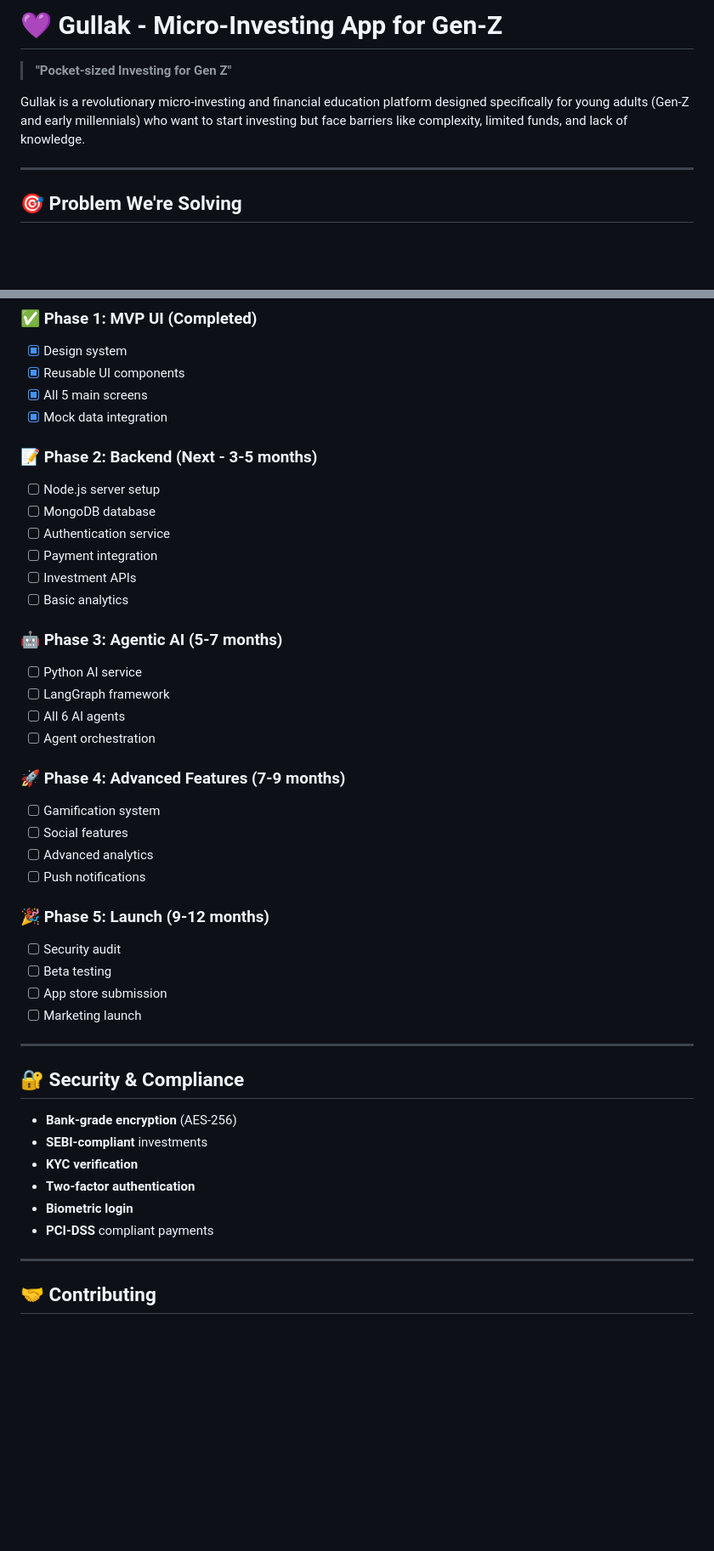
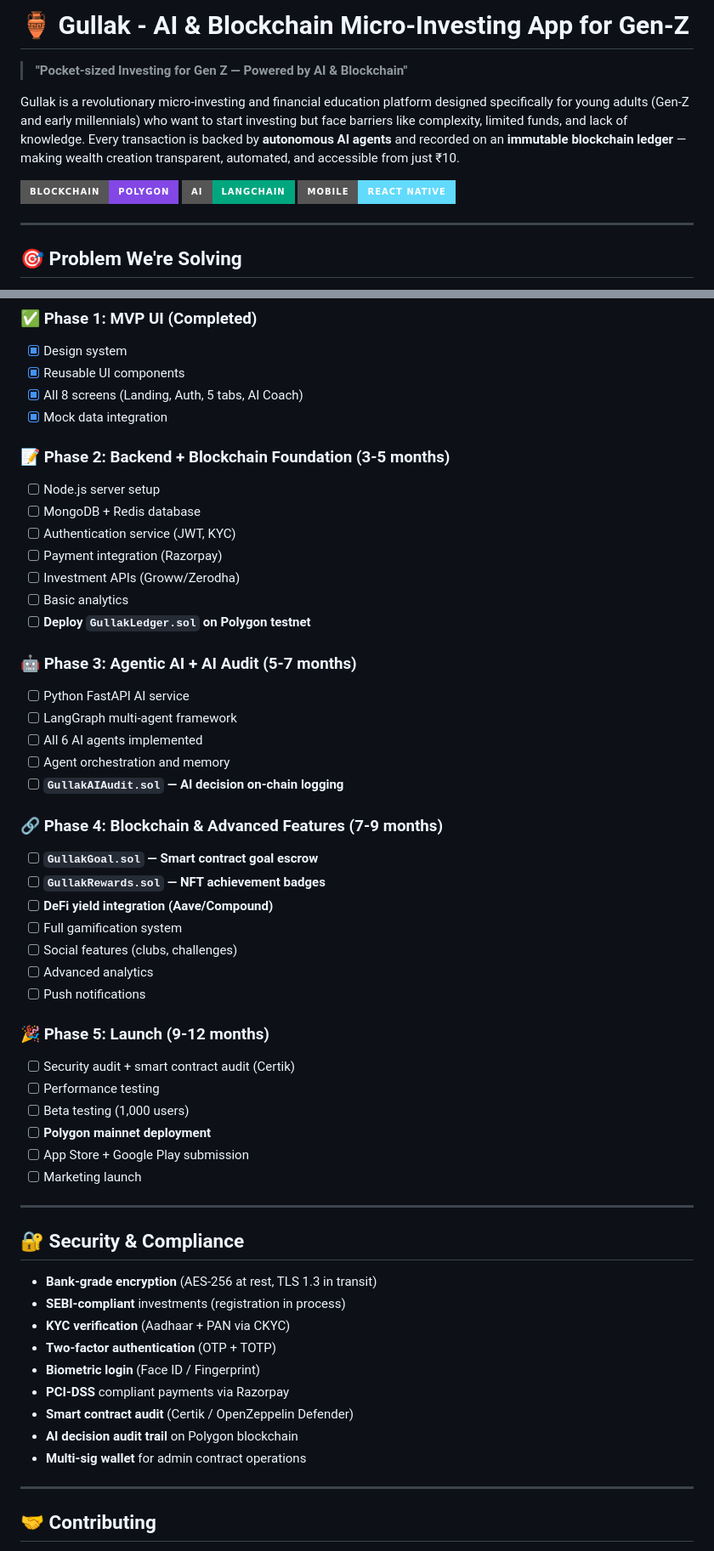
Before and after one commit to aaryan2720/Gullak, a Markdown page: README.md, 2 parts joined by grey strips. Shown at 85% size. Drawn GitHub-style; badges without logos; blank space fills up the shorter version.

Commit message:
feat: integrate AI and blockchain architecture documentation into README

```diff
--- a/README.md
+++ b/README.md
@@ -1,8 +1,12 @@
-# 💜 Gullak - Micro-Investing App for Gen-Z
+# 🏺 Gullak - AI & Blockchain Micro-Investing App for Gen-Z
 
-> **"Pocket-sized Investing for Gen Z"**
+> **"Pocket-sized Investing for Gen Z — Powered by AI & Blockchain"**
 
-Gullak is a revolutionary micro-investing and financial education platform designed specifically for young adults (Gen-Z and early millennials) who want to start investing but face barriers like complexity, limited funds, and lack of knowledge.
+Gullak is a revolutionary micro-investing and financial education platform designed specifically for young adults (Gen-Z and early millennials) who want to start investing but face barriers like complexity, limited funds, and lack of knowledge. Every transaction is backed by **autonomous AI agents** and recorded on an **immutable blockchain ledger** — making wealth creation transparent, automated, and accessible from just ₹10.
+
+[![Built on Polygon](https://img.shields.io/badge/Blockchain-Polygon-8247E5?style=for-the-badge)](https://polygon.technology)
+[![Powered by LangChain](https://img.shields.io/badge/AI-LangChain-00A67E?style=for-the-badge)](https://langchain.com)
+[![React Native](https://img.shields.io/badge/Mobile-React%20Native-61DAFB?style=for-the-badge)](https://reactnative.dev)
 
 ---
 
@@ -213,45 +268,55 @@ Gullak uses autonomous AI agents:
 ### ✅ Phase 1: MVP UI (Completed)
 - [x] Design system
 - [x] Reusable UI components
-- [x] All 5 main screens
+- [x] All 8 screens (Landing, Auth, 5 tabs, AI Coach)
 - [x] Mock data integration
 
-### 📝 Phase 2: Backend (Next - 3-5 months)
+### 📝 Phase 2: Backend + Blockchain Foundation (3-5 months)
 - [ ] Node.js server setup
-- [ ] MongoDB database
-- [ ] Authentication service
-- [ ] Payment integration
-- [ ] Investment APIs
+- [ ] MongoDB + Redis database
+- [ ] Authentication service (JWT, KYC)
+- [ ] Payment integration (Razorpay)
+- [ ] Investment APIs (Groww/Zerodha)
 - [ ] Basic analytics
+- [ ] **Deploy `GullakLedger.sol` on Polygon testnet**
 
-### 🤖 Phase 3: Agentic AI (5-7 months)
-- [ ] Python AI service
-- [ ] LangGraph framework
-- [ ] All 6 AI agents
-- [ ] Agent orchestration
+### 🤖 Phase 3: Agentic AI + AI Audit (5-7 months)
+- [ ] Python FastAPI AI service
+- [ ] LangGraph multi-agent framework
+- [ ] All 6 AI agents implemented
+- [ ] Agent orchestration and memory
+- [ ] **`GullakAIAudit.sol` — AI decision on-chain logging**
 
-### 🚀 Phase 4: Advanced Features (7-9 months)
-- [ ] Gamification system
-- [ ] Social features
+### 🔗 Phase 4: Blockchain & Advanced Features (7-9 months)
+- [ ] **`GullakGoal.sol` — Smart contract goal escrow**
+- [ ] **`GullakRewards.sol` — NFT achievement badges**
+- [ ] **DeFi yield integration (Aave/Compound)**
+- [ ] Full gamification system
+- [ ] Social features (clubs, challenges)
 - [ ] Advanced analytics
 - [ ] Push notifications
 
 ### 🎉 Phase 5: Launch (9-12 months)
-- [ ] Security audit
-- [ ] Beta testing
-- [ ] App store submission
+- [ ] Security audit + smart contract audit (Certik)
+- [ ] Performance testing
+- [ ] Beta testing (1,000 users)
+- [ ] **Polygon mainnet deployment**
+- [ ] App Store + Google Play submission
 - [ ] Marketing launch
 
 ---
 
 ## 🔐 Security & Compliance
 
-- **Bank-grade encryption** (AES-256)
-- **SEBI-compliant** investments
-- **KYC verification**
-- **Two-factor authentication**
-- **Biometric login**
-- **PCI-DSS** compliant payments
+- **Bank-grade encryption** (AES-256 at rest, TLS 1.3 in transit)
+- **SEBI-compliant** investments (registration in process)
+- **KYC verification** (Aadhaar + PAN via CKYC)
+- **Two-factor authentication** (OTP + TOTP)
+- **Biometric login** (Face ID / Fingerprint)
+- **PCI-DSS** compliant payments via Razorpay
+- **Smart contract audit** (Certik / OpenZeppelin Defender)
+- **AI decision audit trail** on Polygon blockchain
+- **Multi-sig wallet** for admin contract operations
 
 ---
 
```
Also changed, not shown: other parts of README.md (+58 -5 lines).
